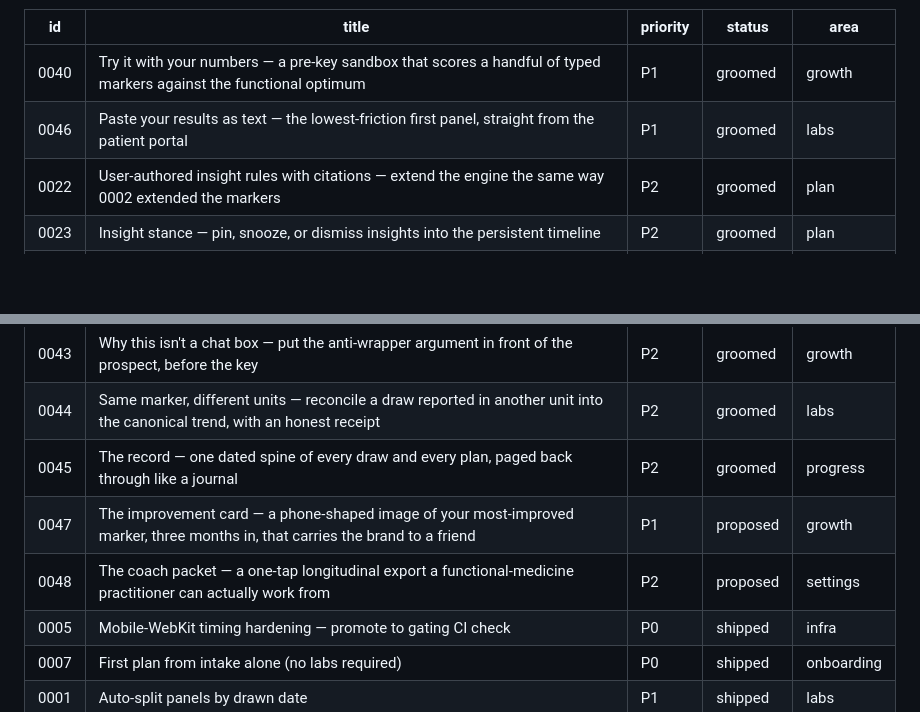
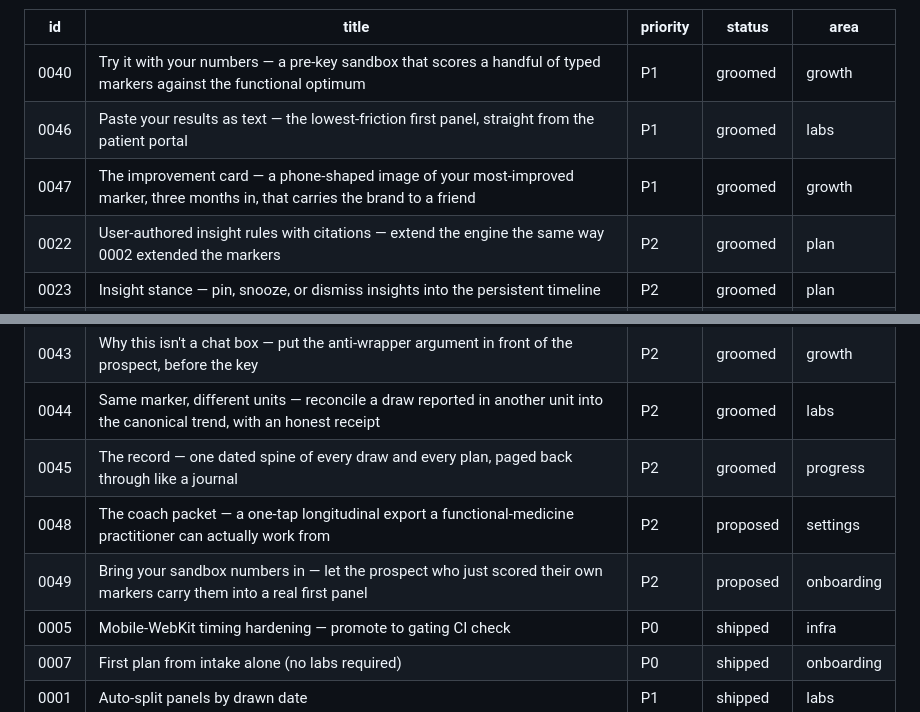
Before and after one commit to mutaaf/almanac, a Markdown page: docs/backlog/README.md, 2 parts joined by grey strips. GitHub-like rendering; blank space fills up the shorter version.

```diff
--- a/docs/backlog/README.md
+++ b/docs/backlog/README.md
@@ -61,6 +61,7 @@ owner: gtm-innovation
 |----|-------|----------|--------|------|
 | 0040 | Try it with your numbers — a pre-key sandbox that scores a handful of typed markers against the functional optimum | P1 | groomed | growth |
 | 0046 | Paste your results as text — the lowest-friction first panel, straight from the patient portal | P1 | groomed | labs |
+| 0047 | The improvement card — a phone-shaped image of your most-improved marker, three months in, that carries the brand to a friend | P1 | groomed | growth |
 | 0022 | User-authored insight rules with citations — extend the engine the same way 0002 extended the markers | P2 | groomed | plan |
 | 0023 | Insight stance — pin, snooze, or dismiss insights into the persistent timeline | P2 | groomed | plan |
 | 0026 | Same marker, different lab — surface the canonicalization that lets a trend span report formats | P2 | groomed | labs |
@@ -78,8 +79,8 @@ owner: gtm-innovation
 | 0043 | Why this isn't a chat box — put the anti-wrapper argument in front of the prospect, before the key | P2 | groomed | growth |
 | 0044 | Same marker, different units — reconcile a draw reported in another unit into the canonical trend, with an honest receipt | P2 | groomed | labs |
 | 0045 | The record — one dated spine of every draw and every plan, paged back through like a journal | P2 | groomed | progress |
-| 0047 | The improvement card — a phone-shaped image of your most-improved marker, three months in, that carries the brand to a friend | P1 | proposed | growth |
 | 0048 | The coach packet — a one-tap longitudinal export a functional-medicine practitioner can actually work from | P2 | proposed | settings |
+| 0049 | Bring your sandbox numbers in — let the prospect who just scored their own markers carry them into a real first panel | P2 | proposed | onboarding |
 | 0005 | Mobile-WebKit timing hardening — promote to gating CI check | P0 | shipped | infra |
 | 0007 | First plan from intake alone (no labs required) | P0 | shipped | onboarding |
 | 0001 | Auto-split panels by drawn date | P1 | shipped | labs |
```
Also changed, not shown: docs/backlog/0049-sandbox-numbers-into-first-panel.md (added, +89 -0 lines).
